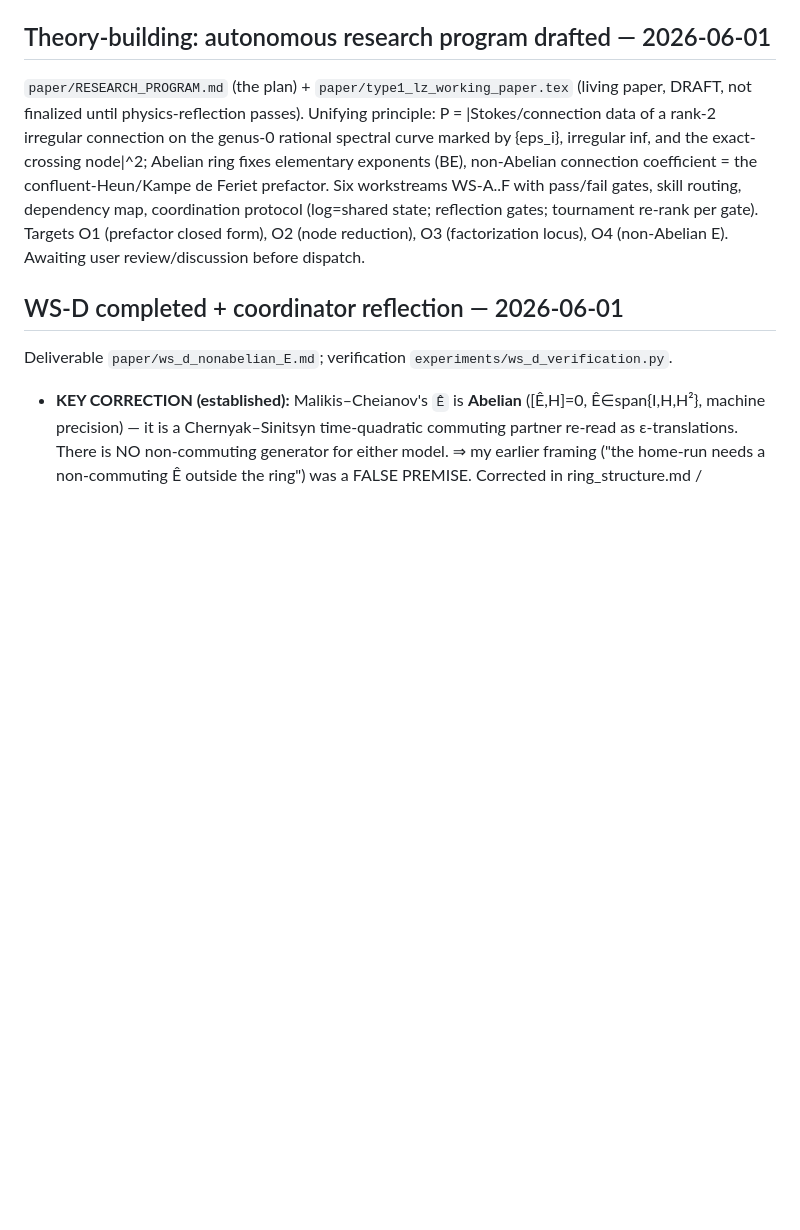
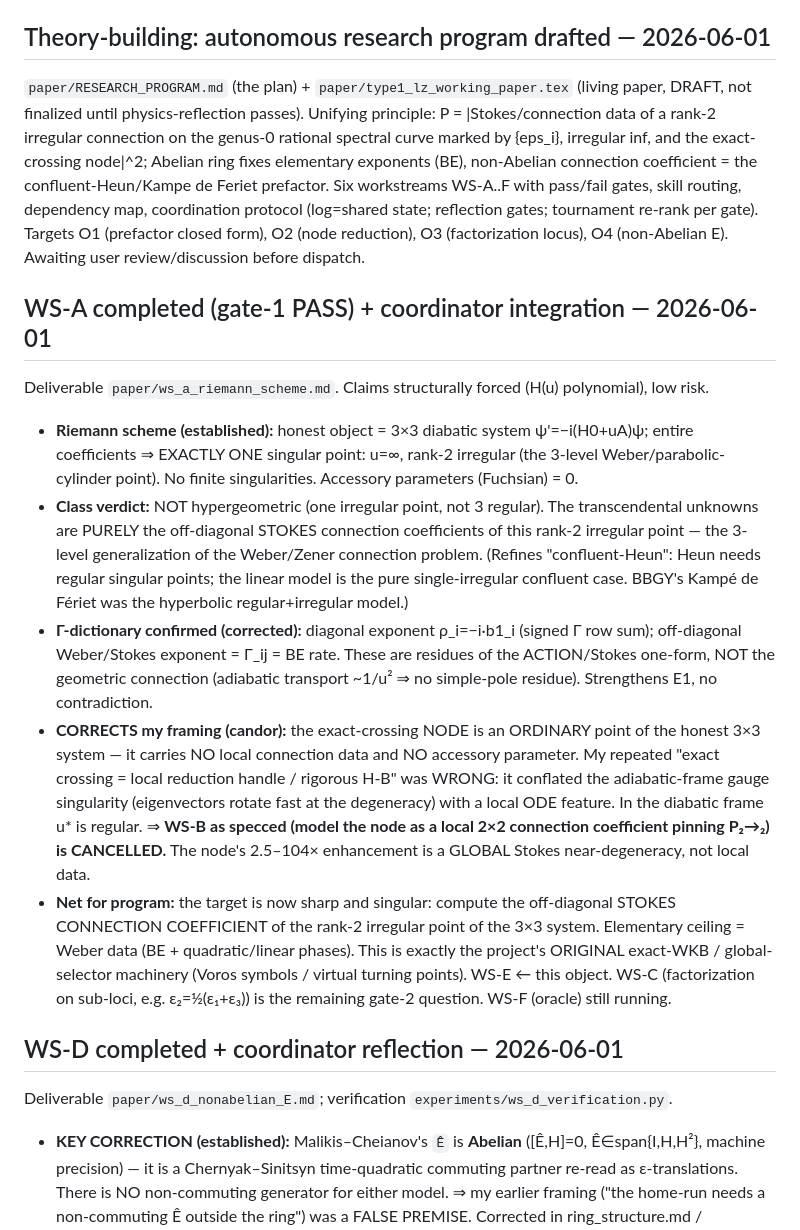
Before and after one commit to hailekofi/Claude-CoMath, a Markdown page: projects/type-1-lz/RESEARCH_LOG.md, the part around the change. GitHub-like rendering; blank space fills up the shorter version.

Commit message:
Type1 LZ WS-A (gate-1 PASS): single rank-2 irregular point (3-level Weber), accessory params 0, node is ordinary; target = off-diagonal Stokes connection coefficient; cancels WS-B local-node premise

```diff
--- a/projects/type-1-lz/RESEARCH_LOG.md
+++ b/projects/type-1-lz/RESEARCH_LOG.md
@@ -123,6 +123,33 @@ coefficient = the confluent-Heun/Kampe de Feriet prefactor. Six workstreams WS-A
 gates, skill routing, dependency map, coordination protocol (log=shared state; reflection gates;
 tournament re-rank per gate). Targets O1 (prefactor closed form), O2 (node reduction), O3
 (factorization locus), O4 (non-Abelian E). Awaiting user review/discussion before dispatch.
+
+## WS-A completed (gate-1 PASS) + coordinator integration — 2026-06-01
+Deliverable `paper/ws_a_riemann_scheme.md`. Claims structurally forced (H(u) polynomial), low risk.
+- **Riemann scheme (established):** honest object = 3×3 diabatic system ψ'=−i(H0+uA)ψ; entire
+  coefficients ⇒ EXACTLY ONE singular point: u=∞, rank-2 irregular (the 3-level Weber/parabolic-
+  cylinder point). No finite singularities. Accessory parameters (Fuchsian) = 0.
+- **Class verdict:** NOT hypergeometric (one irregular point, not 3 regular). The transcendental
+  unknowns are PURELY the off-diagonal STOKES connection coefficients of this rank-2 irregular point
+  — the 3-level generalization of the Weber/Zener connection problem. (Refines "confluent-Heun":
+  Heun needs regular singular points; the linear model is the pure single-irregular confluent case.
+  BBGY's Kampé de Fériet was the hyperbolic regular+irregular model.)
+- **Γ-dictionary confirmed (corrected):** diagonal exponent ρ_i=−i·b1_i (signed Γ row sum);
+  off-diagonal Weber/Stokes exponent = Γ_ij = BE rate. These are residues of the ACTION/Stokes
+  one-form, NOT the geometric connection (adiabatic transport ~1/u² ⇒ no simple-pole residue).
+  Strengthens E1, no contradiction.
+- **CORRECTS my framing (candor):** the exact-crossing NODE is an ORDINARY point of the honest 3×3
+  system — it carries NO local connection data and NO accessory parameter. My repeated "exact
+  crossing = local reduction handle / rigorous H-B" was WRONG: it conflated the adiabatic-frame
+  gauge singularity (eigenvectors rotate fast at the degeneracy) with a local ODE feature. In the
+  diabatic frame u* is regular. ⇒ **WS-B as specced (model the node as a local 2×2 connection
+  coefficient pinning P₂→₂) is CANCELLED.** The node's 2.5–104× enhancement is a GLOBAL Stokes
+  near-degeneracy, not local data.
+- **Net for program:** the target is now sharp and singular: compute the off-diagonal STOKES
+  CONNECTION COEFFICIENT of the rank-2 irregular point of the 3×3 system. Elementary ceiling = Weber
+  data (BE + quadratic/linear phases). This is exactly the project's ORIGINAL exact-WKB / global-
+  selector machinery (Voros symbols / virtual turning points). WS-E ← this object. WS-C (factorization
+  on sub-loci, e.g. ε₂=½(ε₁+ε₃)) is the remaining gate-2 question. WS-F (oracle) still running.
 
 ## WS-D completed + coordinator reflection — 2026-06-01
 Deliverable `paper/ws_d_nonabelian_E.md`; verification `experiments/ws_d_verification.py`.
```
Also changed, not shown: 1 other file.
